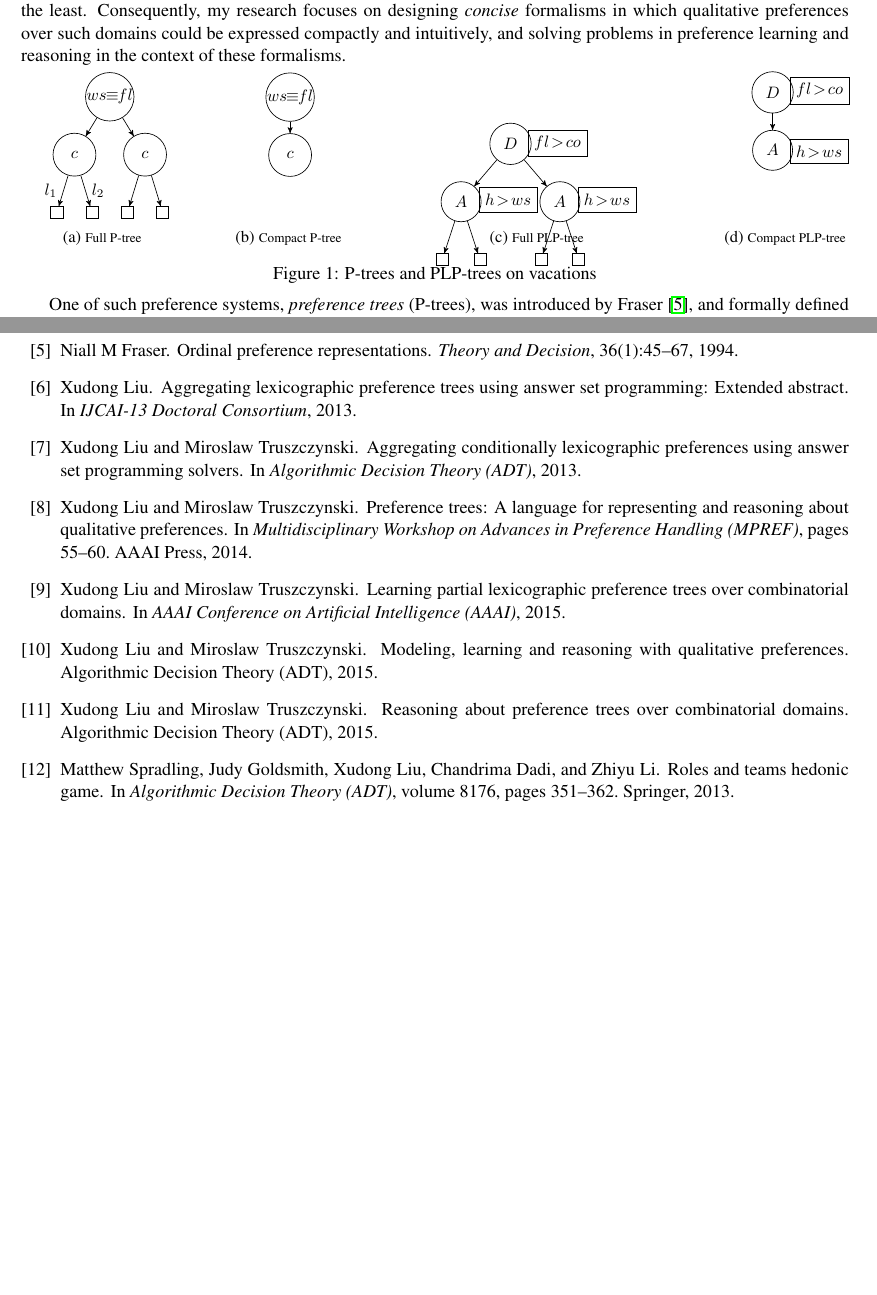
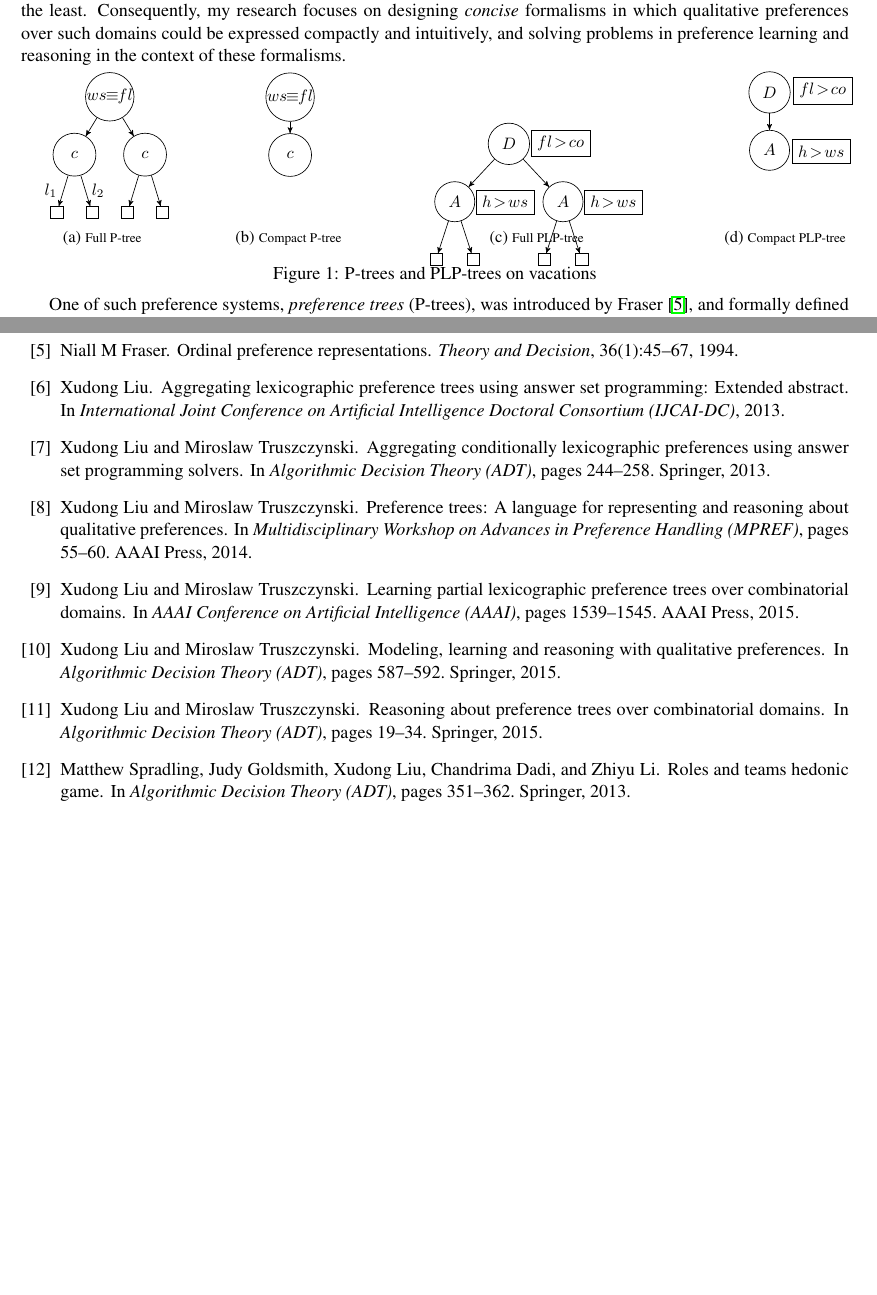
Before and after one commit to xudongliu23/ResearchStatement, a LaTeX document (RS_Xudong_Liu.tex, which reads RS_Xudong_Liu.bib): two parts of pages 1 and 4 of 4, joined at a grey line, cut so that both start at the same text, the shorter picture padded with empty space. Compiled offline with pdfLaTeX.

Commit message:
Updated bibliography and the figure.

```diff
--- a/RS_Xudong_Liu.bib
+++ b/RS_Xudong_Liu.bib
@@ -4,19 +4,22 @@
   pages = {351-362},
   publisher = {Springer},
   title = {Roles and Teams Hedonic Game},
-  volume = 8176,
   year = 2013
 }
 
 @inproceedings{LiuT:PT,
   author = {Xudong Liu and Miroslaw Truszczynski},
-  publisher = {Algorithmic Decision Theory (ADT)},
+  booktitle = {Algorithmic Decision Theory (ADT)},
+  pages = {19-34},
+  publisher = {Springer},
   title = {Reasoning About Preference Trees Over Combinatorial Domains},
   year = 2015
 }
 
 @inproceedings{Liu:TA,
   author = {Xudong Liu and Miroslaw Truszczynski},
-  publisher = {Algorithmic Decision Theory (ADT)},
+  booktitle = {Algorithmic Decision Theory (ADT)},
+  pages = {587-592},
+  publisher = {Springer},
   title = {Modeling, Learning and Reasoning with Qualitative Preferences},
   year = 2015
@@ -41,6 +37,8 @@
 @inproceedings{LiuT:LPT_ASP,
   author = {Xudong Liu and Miroslaw Truszczynski},
   booktitle = {Algorithmic Decision Theory (ADT)},
+  pages = {244-258},
+  publisher = {Springer},
   title = {Aggregating Conditionally Lexicographic Preferences Using Answer Set Programming Solvers},
   year = 2013
 }
@@ -50,12 +48,14 @@
   title = {Learning Partial Lexicographic Preference Trees over Combinatorial
 	Domains},
   booktitle = {AAAI Conference on Artificial Intelligence (AAAI)},
+  pages = {1539-1545},
+  publisher = {AAAI Press},
   year = {2015}
 }
 
 @inproceedings{LiuT:LPT_ASP_EA,
   author = {Xudong Liu},
-  booktitle = {IJCAI-13 Doctoral Consortium},
+  booktitle = {International Joint Conference on Artificial Intelligence Doctoral Consortium (IJCAI-DC)},
   title = {Aggregating Lexicographic Preference Trees Using Answer Set Programming: Extended Abstract},
   year = 2013
 }
--- a/RS_Xudong_Liu.tex
+++ b/RS_Xudong_Liu.tex
@@ -164,9 +164,9 @@ in the context of these formalisms.
 				      child {node [main node,inner sep=5pt] (2) {$A$}
 				        child {node [rectangle,draw] (3) {}}
 				        child {node [rectangle,draw] (4) {}
-				          child {node [rectangle,draw] at (2.45,3.7) {$fl\! >\! co$} edge from parent[draw=none]}
-				          child {node [rectangle,draw] at (0.6,2.5) {$h\! >\! ws$} edge from parent[draw=none]}
-				          child {node [rectangle,draw] at (1.9,2.5) {$h\! >\! ws$} edge from parent[draw=none]}
+				          child {node [rectangle,draw] at (2.65,3.7) {$fl\! >\! co$} edge from parent[draw=none]}
+				          child {node [rectangle,draw] at (0.67,2.45) {$h\! >\! ws$} edge from parent[draw=none]}
+				          child {node [rectangle,draw] at (2.17,2.45) {$h\! >\! ws$} edge from parent[draw=none]}
 				        }
 				      }
 				      child {node [main node,inner sep=5pt] (5) {$A$}
@@ -184,8 +184,8 @@ in the context of these formalisms.
             \node [main node,inner sep=5pt] (1){$D$}
               child {node [main node,inner sep=5pt] (2) {$A$}
                 child {node [rectangle] (4) {} edge from parent[draw=none]}
-				      		child {node [rectangle,draw] at (1,2.5) {$fl\! >\! co$} edge from parent[draw=none]}
-				      		child {node [rectangle,draw] at (-0.01,1.2) {$h\! >\! ws$} edge from parent[draw=none]}
+				      		child {node [rectangle,draw] at (1.13,2.5) {$fl\! >\! co$} edge from parent[draw=none]}
+				      		child {node [rectangle,draw] at (0.1,1.2) {$h\! >\! ws$} edge from parent[draw=none]}
                                 };
           \end{tikzpicture}
 					\vspace{0.1cm}
```
Also changed, not shown: RS_Xudong_Liu.bib (16 more changed lines), RS_Xudong_Liu.tex (2 more changed lines).
